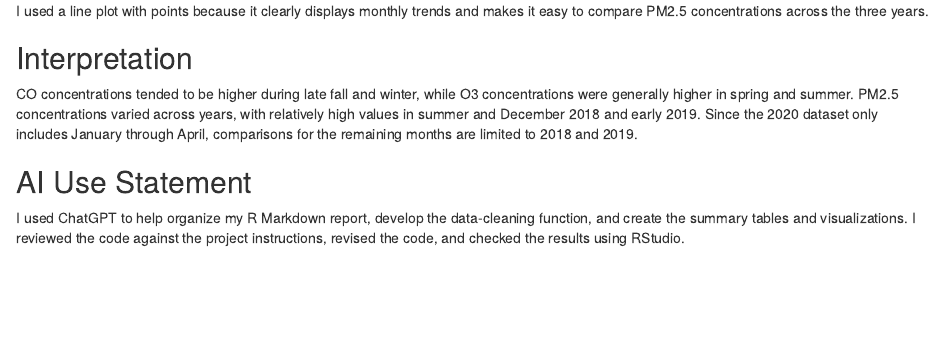
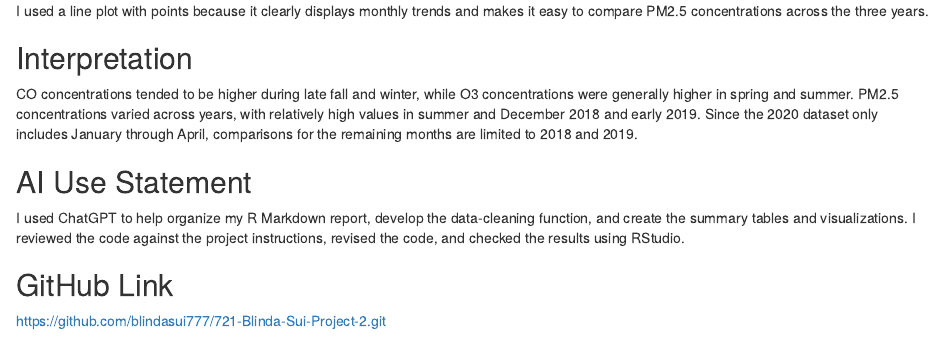
Before and after one commit to blindasui777/721-Blinda-Sui-Project-2, an R Markdown document (Sui_Blinda_Project2.Rmd): the page in a window 1100 px wide, from 2040 px down. Rendered offline with R 4.5, knitr and Pandoc, with nearby package versions; drawn as R Markdown's standard HTML page in place of the format the file asks for.

Commit message:
Add GitHub link

```diff
--- a/Sui_Blinda_Project2.Rmd
+++ b/Sui_Blinda_Project2.Rmd
@@ -249,3 +249,6 @@ CO concentrations tended to be higher during late fall and winter, while O3 conc
 ## AI Use Statement
 
 I used ChatGPT to help organize my R Markdown report, develop the data-cleaning function, and create the summary tables and visualizations. I reviewed the code against the project instructions, revised the code, and checked the results using RStudio.
+
+## GitHub Link
+https://github.com/blindasui777/721-Blinda-Sui-Project-2.git
```
Also changed, not shown: 1 other file.
